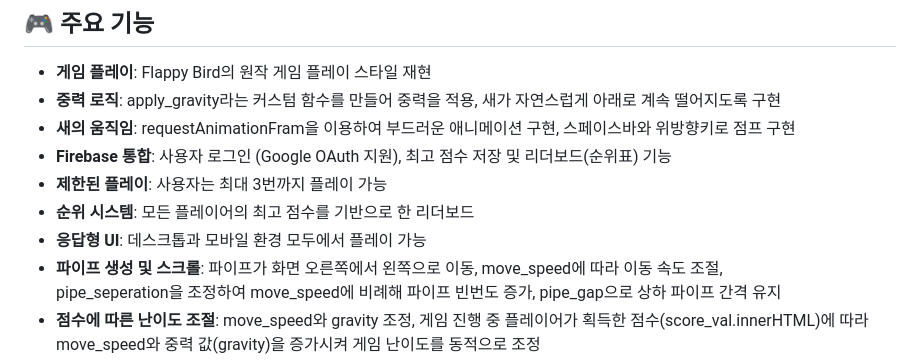
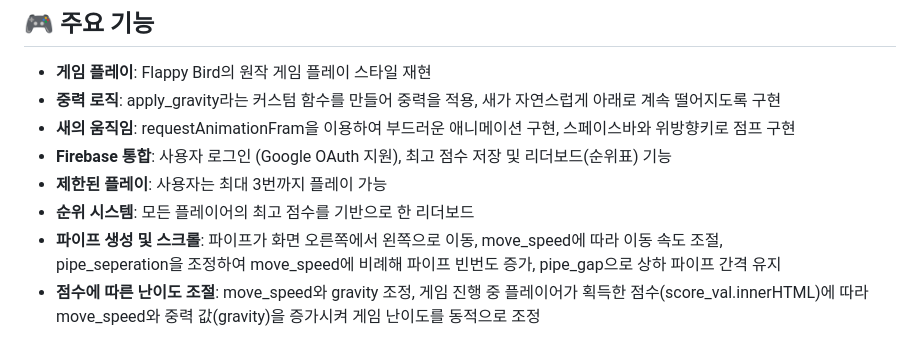
Before and after one commit to jiwoopark727/flappy-bird, a Markdown page: README.md, the part around the change. Rendered like a GitHub page.

```diff
--- a/README.md
+++ b/README.md
@@ -20,7 +20,6 @@ Firebase Realtime Database를 활용하여 사용자 정보 관리, 최고 점
 - **Firebase 통합**: 사용자 로그인 (Google OAuth 지원), 최고 점수 저장 및 리더보드(순위표) 기능
 - **제한된 플레이**: 사용자는 최대 3번까지 플레이 가능
 - **순위 시스템**: 모든 플레이어의 최고 점수를 기반으로 한 리더보드
-- **응답형 UI**: 데스크톱과 모바일 환경 모두에서 플레이 가능
 - **파이프 생성 및 스크롤**: 파이프가 화면 오른쪽에서 왼쪽으로 이동, move_speed에 따라 이동 속도 조절,<br/>
   pipe_seperation을 조정하여 move_speed에 비례해 파이프 빈번도 증가, pipe_gap으로 상하 파이프 간격 유지
 - **점수에 따른 난이도 조절**: move_speed와 gravity 조정, 게임 진행 중 플레이어가 획득한 점수(score_val.innerHTML)에 따라<br/>
```
